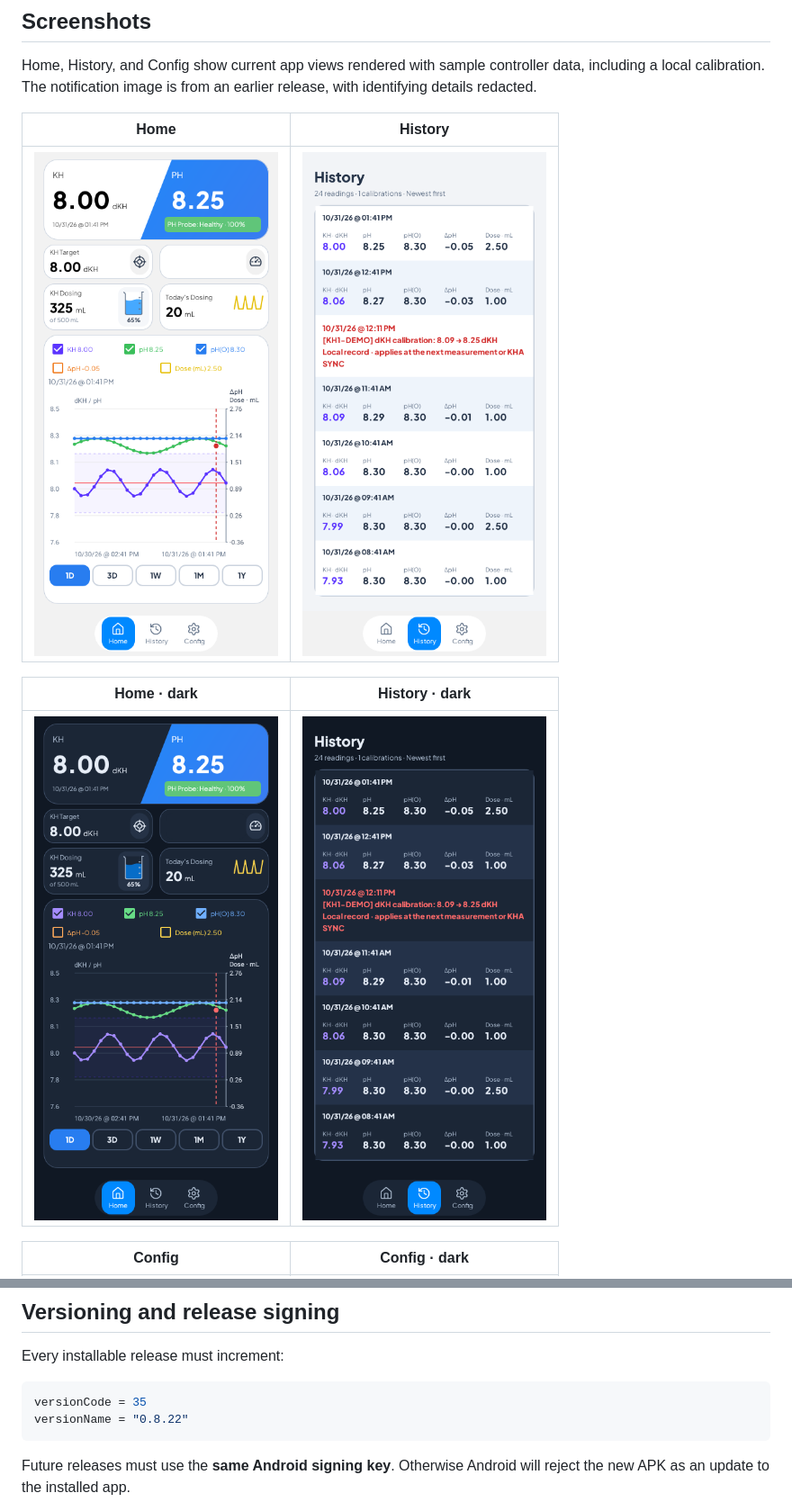
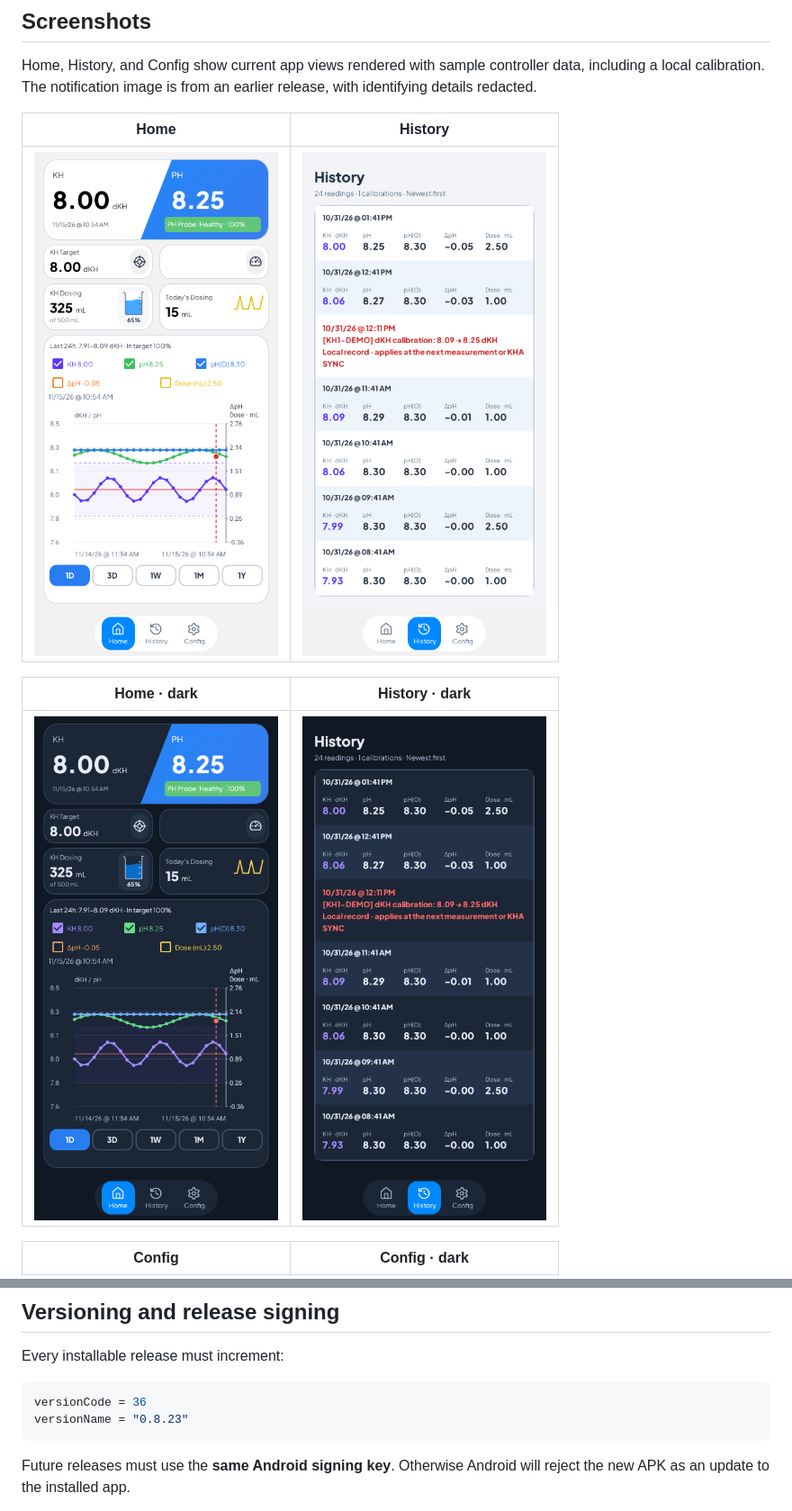
Before and after one commit to stevestokes/AquaWizNotificationsApp, a Markdown page: README.md, 2 parts joined by grey strips. Shown at 90% size. Drawn GitHub-style; pictures changed too: docs/screenshots/home-dark.png, docs/screenshots/home.png.

````diff
--- a/README.md
+++ b/README.md
@@ -233,8 +233,8 @@ The repository must be **public** and have at least one published GitHub Release
 Every installable release must increment:
 
 ```kotlin
-versionCode = 35
-versionName = "0.8.22"
+versionCode = 36
+versionName = "0.8.23"
 ```
 
 Future releases must use the **same Android signing key**. Otherwise Android will reject the new APK as an update to the installed app.
````
Also changed, not shown: other parts of README.md (+4 -0 lines), docs/releases/v0.8.23.md (added, +23 -0 lines), 1 other file.
